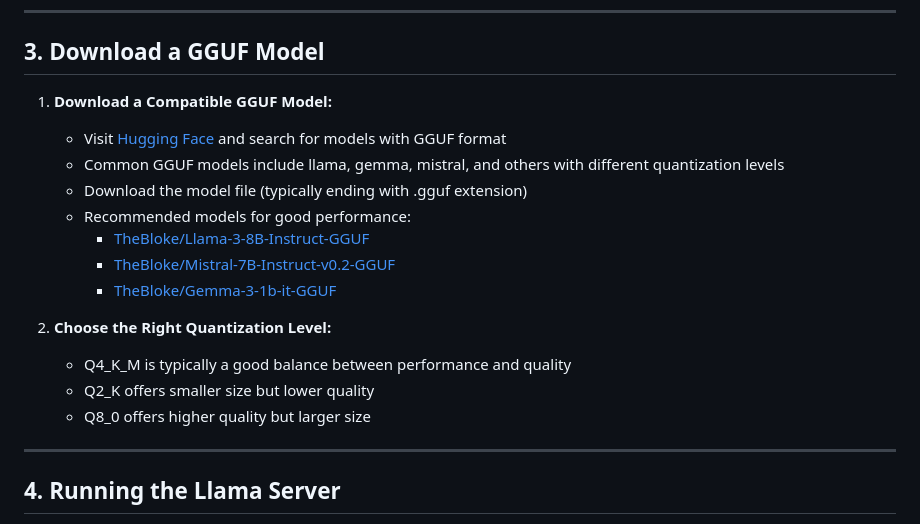
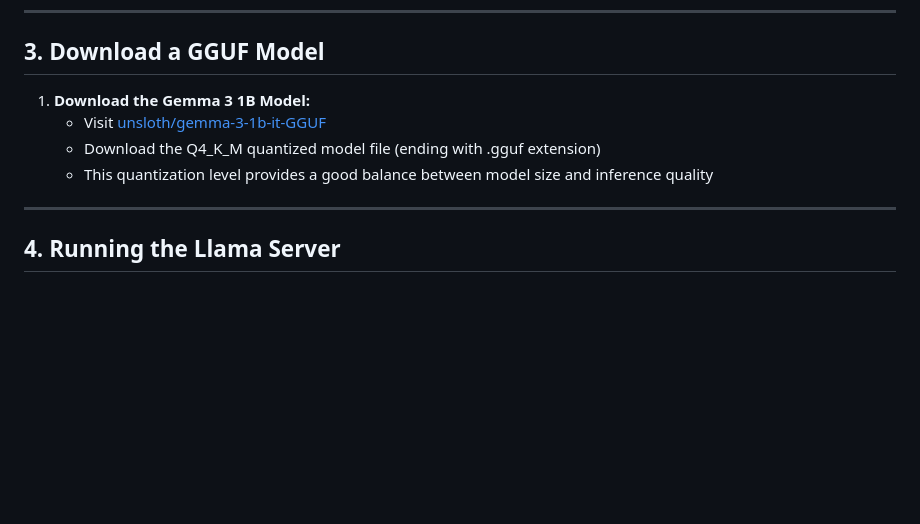
Before and after one commit to mikaeltorni/coding_tools, a Markdown page: README.md, the part around the change. Drawn GitHub-style; blank space fills up the shorter version.

Commit message:
Replace the generic models with gemma, unsloth

```diff
--- a/README.md
+++ b/README.md
@@ -32,19 +32,10 @@ cmake -B build -DGGML_CUDA=ON -DCMAKE_CUDA_COMPILER="C:\Program Files\NVIDIA GPU
 
 ## 3. Download a GGUF Model
 
-1. **Download a Compatible GGUF Model:**
-   - Visit [Hugging Face](https://huggingface.co/) and search for models with GGUF format
-   - Common GGUF models include llama, gemma, mistral, and others with different quantization levels
-   - Download the model file (typically ending with .gguf extension)
-   - Recommended models for good performance:
-     - [TheBloke/Llama-3-8B-Instruct-GGUF](https://huggingface.co/TheBloke/Llama-3-8B-Instruct-GGUF)
-     - [TheBloke/Mistral-7B-Instruct-v0.2-GGUF](https://huggingface.co/TheBloke/Mistral-7B-Instruct-v0.2-GGUF)
-     - [TheBloke/Gemma-3-1b-it-GGUF](https://huggingface.co/TheBloke/Gemma-3-1b-it-GGUF)
-
-2. **Choose the Right Quantization Level:**
-   - Q4_K_M is typically a good balance between performance and quality
-   - Q2_K offers smaller size but lower quality
-   - Q8_0 offers higher quality but larger size
+1. **Download the Gemma 3 1B Model:**
+   - Visit [unsloth/gemma-3-1b-it-GGUF](https://huggingface.co/unsloth/gemma-3-1b-it-GGUF/tree/main)
+   - Download the Q4_K_M quantized model file (ending with .gguf extension)
+   - This quantization level provides a good balance between model size and inference quality
 
 ---
 
```
